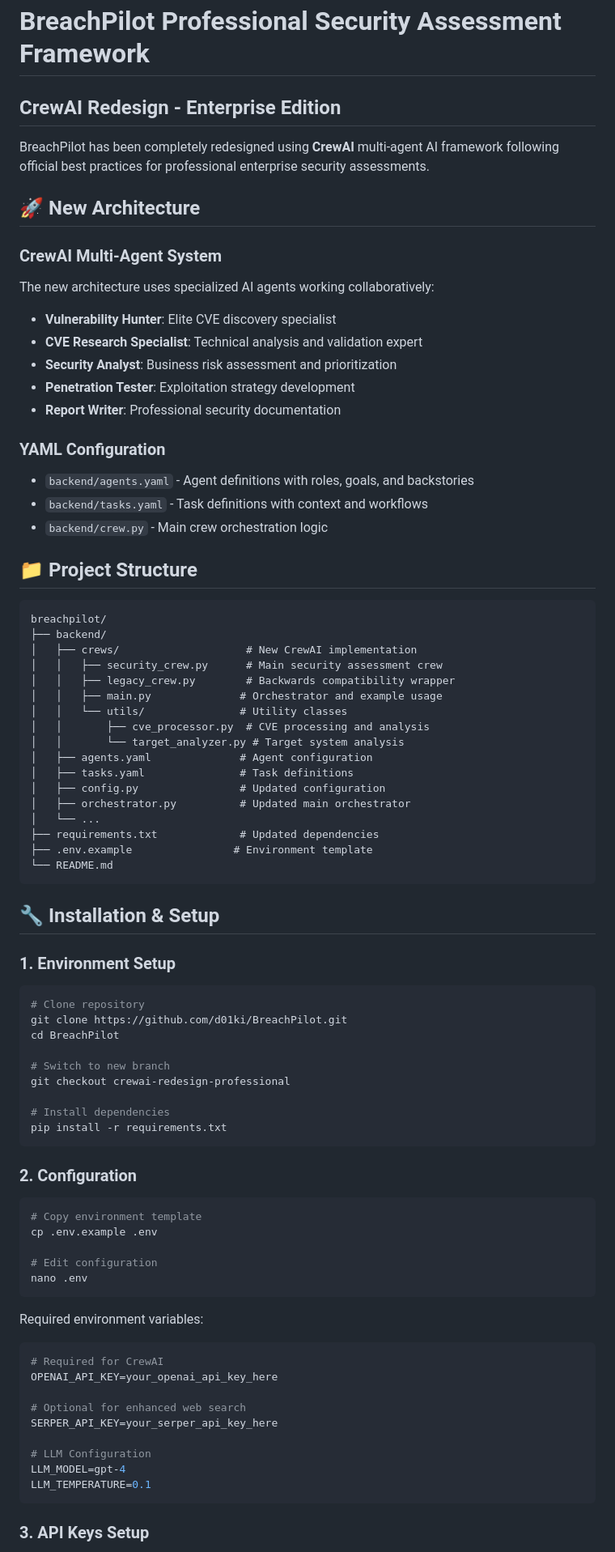
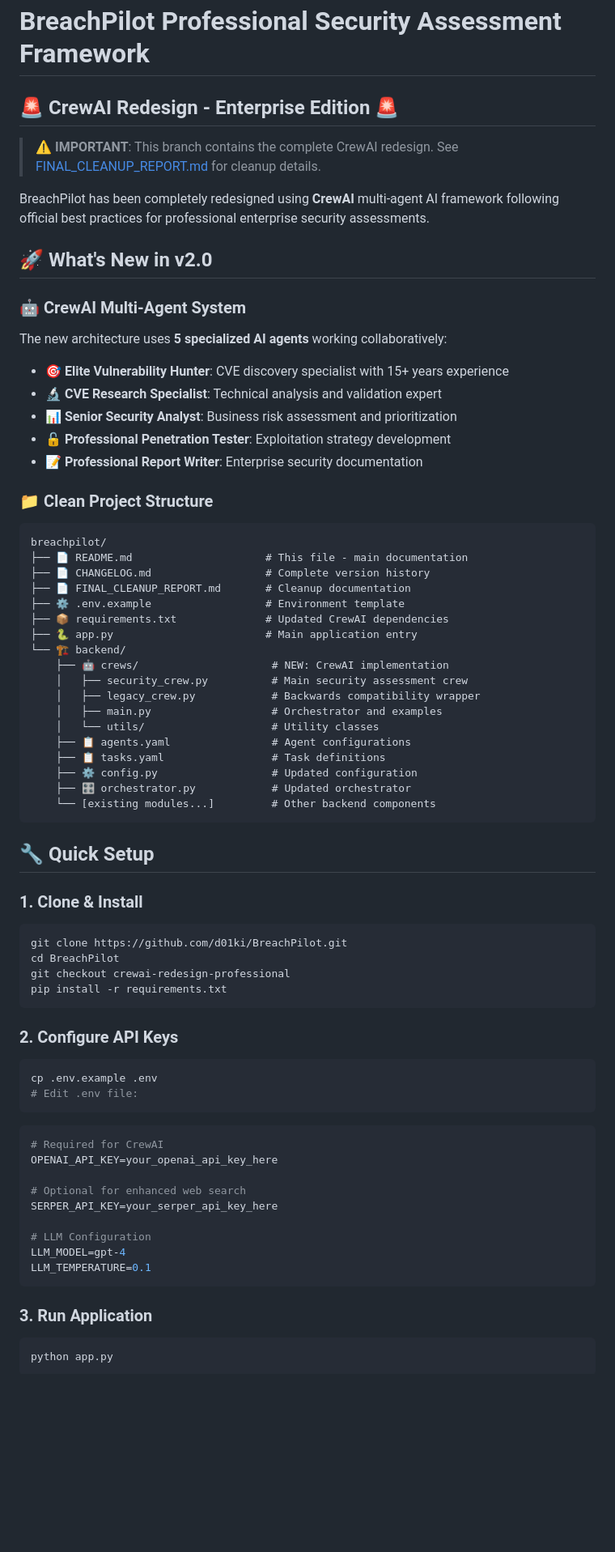
Before and after one commit to d01ki/BreachPilot, a Markdown page: README.md, the part around one of its changes. Shown at 81% size. Rendered like a GitHub page; blank space fills up the shorter version.

Commit message:
docs: Update main README with clean structure and setup instructions

````diff
--- a/README.md
+++ b/README.md
@@ -1,76 +1,61 @@
 # BreachPilot Professional Security Assessment Framework
 
-## CrewAI Redesign - Enterprise Edition
+## 🚨 **CrewAI Redesign - Enterprise Edition** 🚨
+
+> **⚠️ IMPORTANT**: This branch contains the complete CrewAI redesign. See [FINAL_CLEANUP_REPORT.md](FINAL_CLEANUP_REPORT.md) for cleanup details.
 
 BreachPilot has been completely redesigned using **CrewAI** multi-agent AI framework following official best practices for professional enterprise security assessments.
 
-## 🚀 New Architecture
+## 🚀 What's New in v2.0
 
-### CrewAI Multi-Agent System
+### 🤖 CrewAI Multi-Agent System
 
-The new architecture uses specialized AI agents working collaboratively:
+The new architecture uses **5 specialized AI agents** working collaboratively:
 
-- **Vulnerability Hunter**: Elite CVE discovery specialist
-- **CVE Research Specialist**: Technical analysis and validation expert
-- **Security Analyst**: Business risk assessment and prioritization
-- **Penetration Tester**: Exploitation strategy development
-- **Report Writer**: Professional security documentation
+- 🎯 **Elite Vulnerability Hunter**: CVE discovery specialist with 15+ years experience
+- 🔬 **CVE Research Specialist**: Technical analysis and validation expert
+- 📊 **Senior Security Analyst**: Business risk assessment and prioritization
+- 🔓 **Professional Penetration Tester**: Exploitation strategy development
+- 📝 **Professional Report Writer**: Enterprise security documentation
 
-### YAML Configuration
-
-- `backend/agents.yaml` - Agent definitions with roles, goals, and backstories
-- `backend/tasks.yaml` - Task definitions with context and workflows
-- `backend/crew.py` - Main crew orchestration logic
-
-## 📁 Project Structure
+### 📁 Clean Project Structure
 
 ```
 breachpilot/
-├── backend/
-│   ├── crews/                    # New CrewAI implementation
-│   │   ├── security_crew.py      # Main security assessment crew
-│   │   ├── legacy_crew.py        # Backwards compatibility wrapper
-│   │   ├── main.py              # Orchestrator and example usage
-│   │   └── utils/               # Utility classes
-│   │       ├── cve_processor.py  # CVE processing and analysis
-│   │       └── target_analyzer.py # Target system analysis
-│   ├── agents.yaml              # Agent configuration
-│   ├── tasks.yaml               # Task definitions
-│   ├── config.py                # Updated configuration
-│   ├── orchestrator.py          # Updated main orchestrator
-│   └── ...
-├── requirements.txt             # Updated dependencies
-├── .env.example                # Environment template
-└── README.md
+├── 📄 README.md                     # This file - main documentation
+├── 📄 CHANGELOG.md                  # Complete version history
+├── 📄 FINAL_CLEANUP_REPORT.md       # Cleanup documentation
+├── ⚙️ .env.example                  # Environment template
+├── 📦 requirements.txt              # Updated CrewAI dependencies
+├── 🐍 app.py                        # Main application entry
+└── 🏗️ backend/
+    ├── 🤖 crews/                     # NEW: CrewAI implementation
+    │   ├── security_crew.py          # Main security assessment crew
+    │   ├── legacy_crew.py            # Backwards compatibility wrapper
+    │   ├── main.py                   # Orchestrator and examples
+    │   └── utils/                    # Utility classes
+    ├── 📋 agents.yaml                # Agent configurations
+    ├── 📋 tasks.yaml                 # Task definitions
+    ├── ⚙️ config.py                  # Updated configuration
+    ├── 🎛️ orchestrator.py            # Updated orchestrator
+    └── [existing modules...]         # Other backend components
 ```
 
-## 🔧 Installation & Setup
+## 🔧 Quick Setup
 
-### 1. Environment Setup
-
+### 1. Clone & Install
 ```bash
-# Clone repository
 git clone https://github.com/d01ki/BreachPilot.git
 cd BreachPilot
-
-# Switch to new branch
 git checkout crewai-redesign-professional
-
-# Install dependencies
 pip install -r requirements.txt
 ```
 
-### 2. Configuration
-
+### 2. Configure API Keys
 ```bash
-# Copy environment template
 cp .env.example .env
-
-# Edit configuration
-nano .env
+# Edit .env file:
 ```
-
-Required environment variables:
 
 ```env
 # Required for CrewAI
@@ -84,5 +69,8 @@ LLM_MODEL=gpt-4
 LLM_TEMPERATURE=0.1
 ```
 
-### 3. API Keys Setup
+### 3. Run Application
+```bash
+python app.py
+```
 
````
Also changed, not shown: other parts of README.md (+124 -81 lines).
